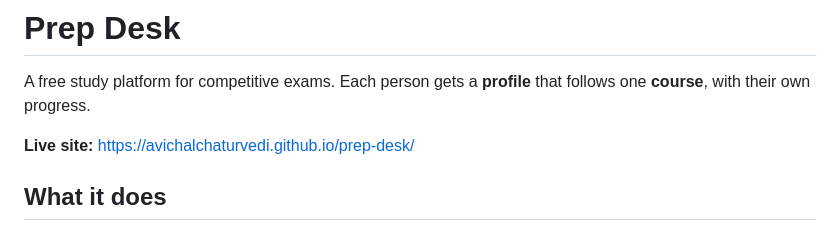
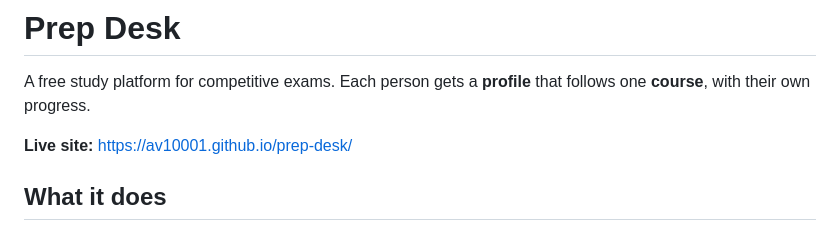
Before and after one commit to Av10001/prep-desk, a Markdown page: README.md, the part around the change. GitHub-like rendering.

Commit message:
README: site address on the Av10001 account
Co-Authored-By: Claude Opus 5.5 <noreply@anthropic.com>
Claude-Session: https://claude.ai/code/session_01Yc4XhdJUppwhhZZeay8HbX

```diff
--- a/README.md
+++ b/README.md
@@ -2,7 +2,7 @@
 
 A free study platform for competitive exams. Each person gets a **profile** that follows one **course**, with their own progress.
 
-**Live site:** https://avichalchaturvedi.github.io/prep-desk/
+**Live site:** https://av10001.github.io/prep-desk/
 
 ## What it does
 
```
